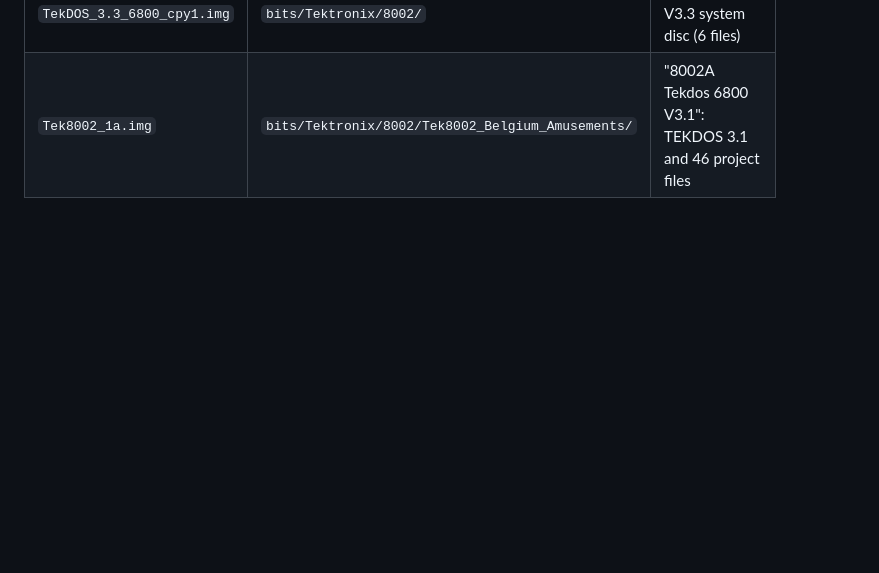
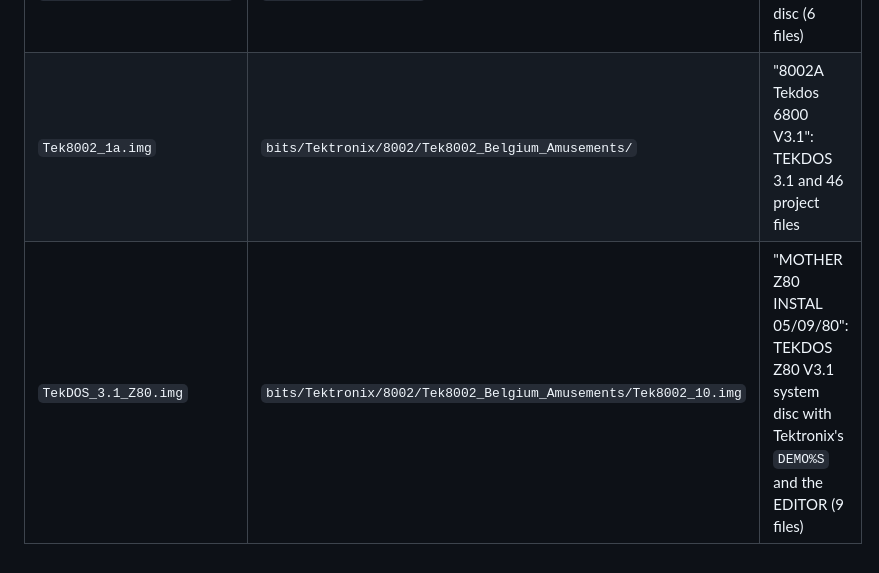
Before and after one commit to hugojpinto/tektronix-8002-emulator, a Markdown page: disks/README.md, the part around the change. GitHub-like rendering; blank space fills up the shorter version.

```diff
--- a/disks/README.md
+++ b/disks/README.md
@@ -6,3 +6,4 @@ Copies of images from `sources/bitsavers/disks/` (unchanged), for mounting with
 |---|---|---|
 | `TekDOS_3.3_6800_cpy1.img` | `bits/Tektronix/8002/` | TEKDOS 6800 V3.3 system disc (6 files) |
 | `Tek8002_1a.img` | `bits/Tektronix/8002/Tek8002_Belgium_Amusements/` | "8002A Tekdos 6800 V3.1": TEKDOS 3.1 and 46 project files |
+| `TekDOS_3.1_Z80.img` | `bits/Tektronix/8002/Tek8002_Belgium_Amusements/Tek8002_10.img` | "MOTHER Z80 INSTAL 05/09/80": TEKDOS Z80 V3.1 system disc with Tektronix's `DEMO%S` and the EDITOR (9 files) |
```
Also changed, not shown: README.md (+61 -26 lines), docs/screenshots/hero.png, 2 other files.
